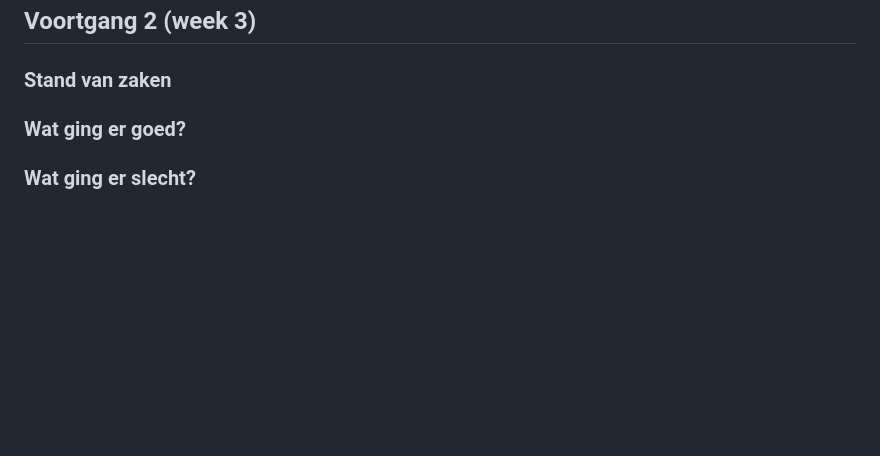
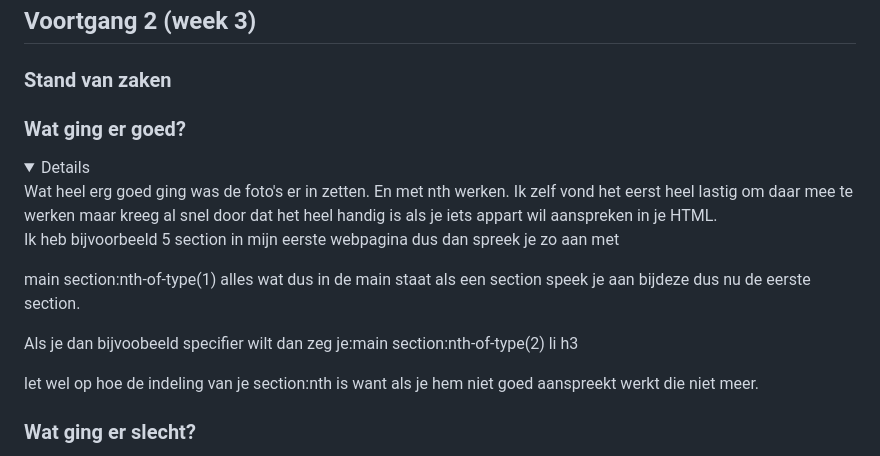
Before and after one commit to zoeros74867834/zoe-ros-web-nintendo, a Markdown page: README.md, the part around one of its changes. GitHub-like rendering; folded sections open; blank space fills up the shorter version.

```diff
--- a/README.md
+++ b/README.md
@@ -251,8 +275,19 @@ Daarom heb ik even een nieuwe schets gemaakt. Deze heeft wel de hele uitgewerkt
 
 
 ### Stand van zaken
+### Wat ging er goed?
+<details>
+Wat heel erg goed ging was de foto's er in zetten. En met nth werken.
+Ik zelf vond het eerst heel lastig om daar mee te werken maar kreeg al snel door dat het heel handig is als je iets appart wil aanspreken in je HTML.
+
+Ik heb bijvoorbeeld 5 section in mijn eerste webpagina dus dan spreek je zo aan met
+
+main section:nth-of-type(1)
+alles wat dus in de main staat als een section speek je aan bijdeze dus nu de eerste section.
+
+Als je dan bijvoobeeld specifier wilt dan zeg je:main section:nth-of-type(2) li h3
+
+let wel op hoe de indeling van je section:nth is want als je hem niet goed aanspreekt werkt die niet meer.
 
 
-### Wat ging er goed?
-
 ### Wat ging er slecht?
```
Also changed, not shown: other parts of README.md (+67 -41 lines).
